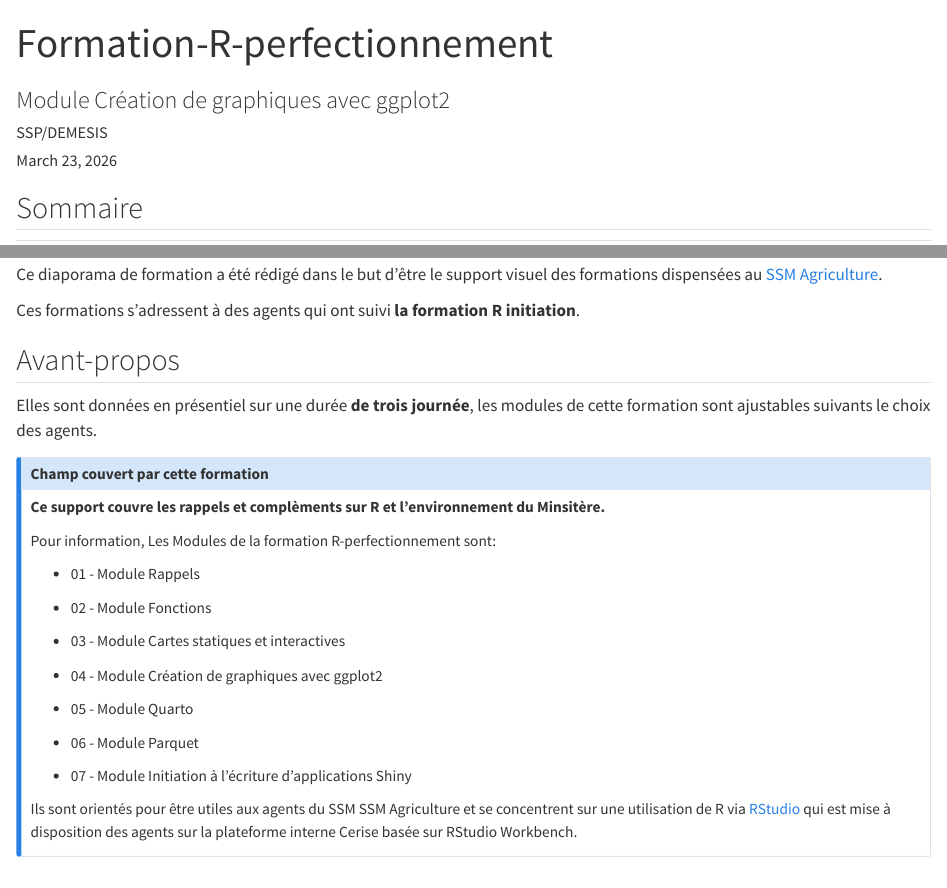
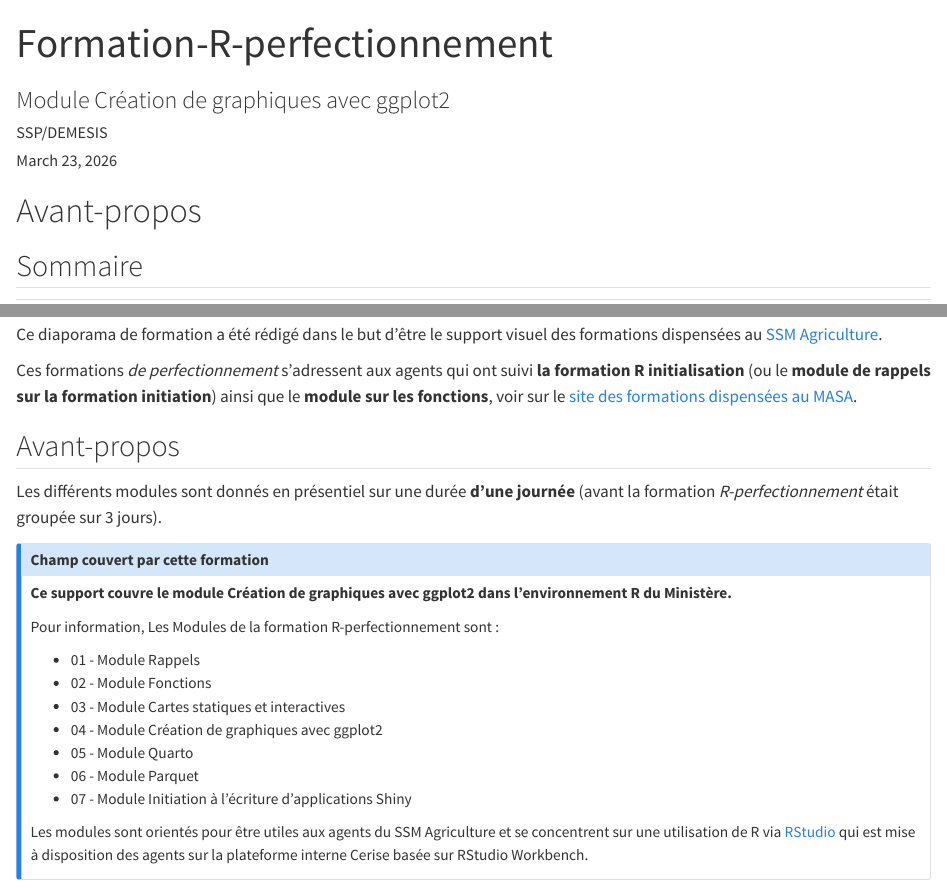
Before and after one commit to SSM-Agriculture/Formation-R-perf-04-graphiques, a Quarto document (index.qmd): the page in a window 1100 px wide, from its top, and a second part further down, joined at a grey line. Rendered offline with R 4.5, knitr and Pandoc in place of Quarto, with nearby package versions.

Commit message:
doc: màj info R-perf

```diff
--- a/index.qmd
+++ b/index.qmd
@@ -25,10 +25,12 @@ editor:
     wrap: 72
 ---
 
+# Avant-propos{.unnumbered}
+
 ## Sommaire
 
 |                                              |                              |
-|-------------------------------------------|-----------------------------|
+|----------------------------------------------|------------------------------|
 | 1 - Le package ggplot2                       | 8 - Les courbes              |
 | 2 - Initialisation d'un graphique            | 9 - Les camemberts           |
 | 3 - Les différentes géométries de graphiques | 10 - Les boîtes à moustaches |
@@ -44,42 +42,32 @@ editor:
-Ce diaporama de formation a été rédigé dans le but d'être le support
-visuel des formations dispensées au
-[SSM Agriculture](https://agreste.agriculture.gouv.fr/).
-
-Ces formations s'adressent à des agents qui ont suivi **la formation R
-initiation**.\
 
 ## Avant-propos
 
-Elles sont données en présentiel sur une durée **de trois journée**, les
-modules de cette formation sont ajustables suivants le choix des agents.
+Ce diaporama de formation a été rédigé dans le but d'être le support visuel des formations dispensées au [SSM Agriculture](https://agreste.agriculture.gouv.fr/).
+
+Ces formations _de perfectionnement_ s'adressent aux agents qui ont suivi **la formation R
+initialisation** (ou le **module de rappels sur la formation initiation**) ainsi que le **module sur les fonctions**, voir sur le [site des formations dispensées au MASA](https://ssm-agriculture.github.io/site-formations-R/).
+
+## Avant-propos
+
+Les différents modules sont donnés en présentiel sur une durée **d'une journée** (avant la formation _R-perfectionnement_ était groupée sur 3 jours).
 
 ::: callout-note
 ## Champ couvert par cette formation
 
-**Ce support couvre les rappels et complèments sur R et l'environnement
-du Minsitère.**
+**Ce support couvre le module Création de graphiques avec ggplot2 dans l'environnement R du Ministère.**
 
-Pour information, Les Modules de la formation R-perfectionnement sont:
+Pour information, Les Modules de la formation R-perfectionnement sont :
 
 -   01 - Module Rappels
-
 -   02 - Module Fonctions
-
 -   03 - Module Cartes statiques et interactives
-
 -   04 - Module Création de graphiques avec ggplot2
-
 -   05 - Module Quarto
-
 -   06 - Module Parquet
-
 -   07 - Module Initiation à l'écriture d'applications Shiny
 
-Ils sont orientés pour être utiles aux agents du SSM SSM Agriculture et se
-concentrent sur une utilisation de R via
-[RStudio](https://posit.co/download/rstudio-desktop/) qui est mise à
-disposition des agents sur la plateforme interne Cerise basée sur
-RStudio Workbench.
+Les modules sont orientés pour être utiles aux agents du SSM Agriculture et se concentrent sur une utilisation de R via [RStudio](https://posit.co/download/rstudio-desktop/) qui est mise à
+disposition des agents sur la plateforme interne Cerise basée sur RStudio Workbench.
 :::
 
 {{< include 01_ggplot2.qmd >}}
```
Also changed, not shown: index.qmd (4 more changed lines).
